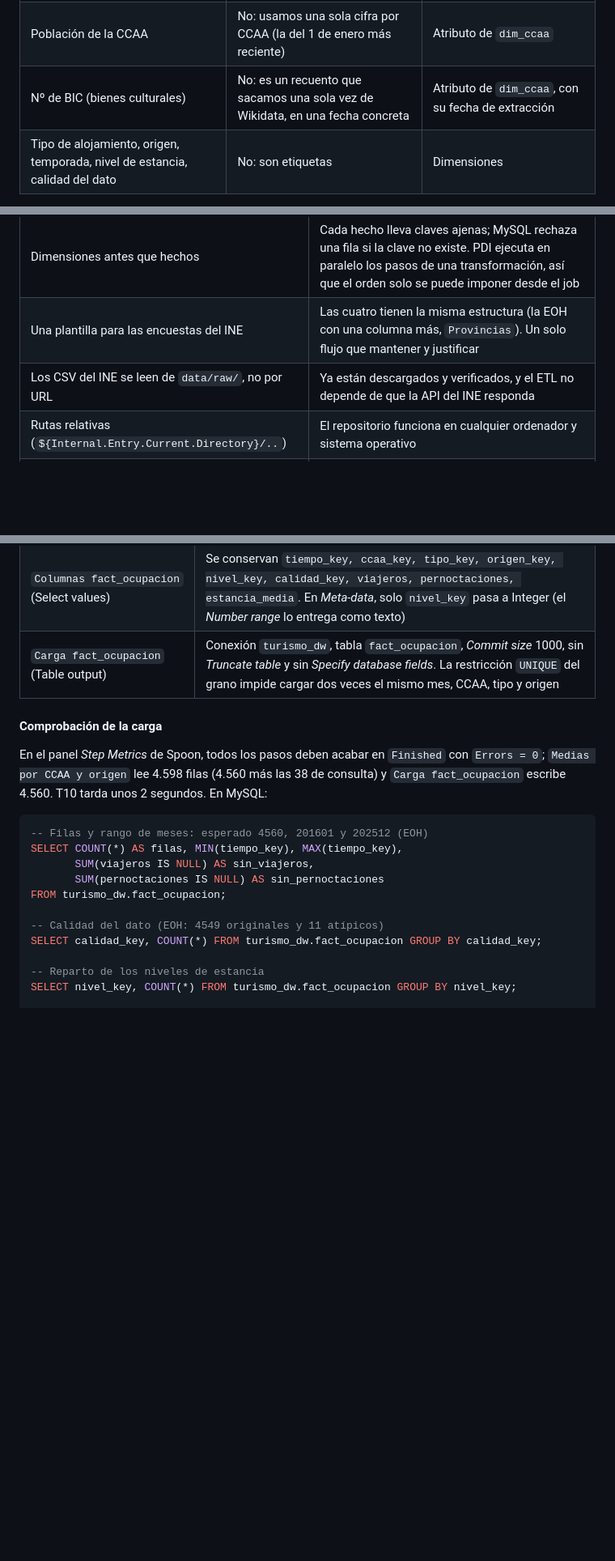
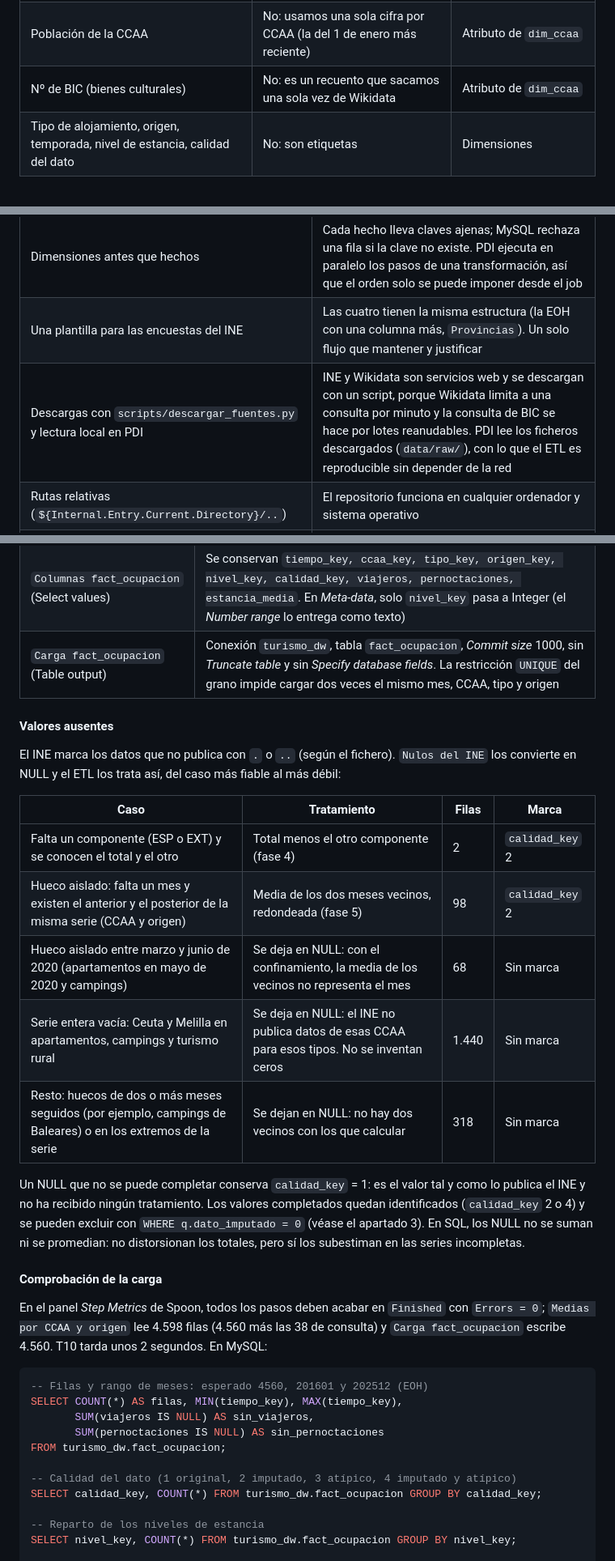
Before and after one commit to Ismael-Escribano/apd_practica, a Markdown page: README.md, 3 parts joined by grey strips. Shown at 81% size. Drawn GitHub-style; blank space fills up the shorter version.

```diff
--- a/README.md
+++ b/README.md
@@ -328,7 +328,7 @@ Script de creación: [`sql/01_crear_almacen_turismo.sql`](sql/01_crear_almacen_t
 |---|---|---|
 | Viajeros, pernoctaciones, estancia media | Sí: el INE publica un valor nuevo cada mes | Medidas de `fact_ocupacion` |
 | Población de la CCAA | No: usamos una sola cifra por CCAA (la del 1 de enero más reciente) | Atributo de `dim_ccaa` |
-| Nº de BIC (bienes culturales) | No: es un recuento que sacamos una sola vez de Wikidata, en una fecha concreta | Atributo de `dim_ccaa`, con su fecha de extracción |
+| Nº de BIC (bienes culturales) | No: es un recuento que sacamos una sola vez de Wikidata | Atributo de `dim_ccaa` |
 | Tipo de alojamiento, origen, temporada, nivel de estancia, calidad del dato | No: son etiquetas | Dimensiones |
 
 **2. Por qué la población y el patrimonio no son hechos.** Hay un valor de ocupación por cada mes, CCAA, tipo y origen, pero solo una población y un recuento de BIC por CCAA. Si los pusiéramos en la tabla de hechos, el mismo número se repetiría en cada fila mensual y, al sumar, saldrían resultados sin sentido. Ejemplo: un territorio con 8 millones de habitantes tiene 96 filas al año (12 meses × 4 tipos × 2 orígenes); al sumar un año completo, su población saldría como 768 millones. Como atributos de `dim_ccaa`, cada dato aparece una sola vez.
@@ -407,7 +407,7 @@ Herramienta: **Pentaho Data Integration (PDI, Kettle) 10.2 Community**. El ETL s
 | **Alcance temporal: 2016 a 2025** | Diez años naturales completos. 2026 se excluye porque el INE publica hasta agosto (septiembre en hoteles) y un año incompleto distorsiona la comparación anual y el porcentaje de extranjeros. Incluye 2020 y 2021 (pandemia) |
 | Dimensiones antes que hechos | Cada hecho lleva claves ajenas; MySQL rechaza una fila si la clave no existe. PDI ejecuta en paralelo los pasos de una transformación, así que el orden solo se puede imponer desde el job |
 | Una plantilla para las encuestas del INE | Las cuatro tienen la misma estructura (la EOH con una columna más, `Provincias`). Un solo flujo que mantener y justificar |
-| Los CSV del INE se leen de `data/raw/`, no por URL | Ya están descargados y verificados, y el ETL no depende de que la API del INE responda |
+| Descargas con `scripts/descargar_fuentes.py` y lectura local en PDI | INE y Wikidata son servicios web y se descargan con un script, porque Wikidata limita a una consulta por minuto y la consulta de BIC se hace por lotes reanudables. PDI lee los ficheros descargados (`data/raw/`), con lo que el ETL es reproducible sin depender de la red |
 | Rutas relativas (`${Internal.Entry.Current.Directory}/..`) | El repositorio funciona en cualquier ordenador y sistema operativo |
 | Credenciales de MySQL en variables | El repositorio es público; usuario y contraseña no se guardan en los `.ktr` |
 | Se marca, no se borra | Los valores imputados o atípicos se señalan en `dim_calidad_dato`; los datos de 2020 y 2021 son reales |
@@ -710,6 +714,20 @@ El flujo se bifurca en `Faltantes y control` (el paso copia las filas a las dos
 | `Columnas fact_ocupacion` (Select values) | Se conservan `tiempo_key, ccaa_key, tipo_key, origen_key, nivel_key, calidad_key, viajeros, pernoctaciones, estancia_media`. En *Meta-data*, solo `nivel_key` pasa a Integer (el *Number range* lo entrega como texto) |
 | `Carga fact_ocupacion` (Table output) | Conexión `turismo_dw`, tabla `fact_ocupacion`, *Commit size* 1000, sin *Truncate table* y sin *Specify database fields*. La restricción `UNIQUE` del grano impide cargar dos veces el mismo mes, CCAA, tipo y origen |
 
+#### Valores ausentes
+
+El INE marca los datos que no publica con `.` o `..` (según el fichero). `Nulos del INE` los convierte en NULL y el ETL los trata así, del caso más fiable al más débil:
+
+| Caso | Tratamiento | Filas | Marca |
+|---|---|---|---|
+| Falta un componente (ESP o EXT) y se conocen el total y el otro | Total menos el otro componente (fase 4) | 2 | `calidad_key` 2 |
+| Hueco aislado: falta un mes y existen el anterior y el posterior de la misma serie (CCAA y origen) | Media de los dos meses vecinos, redondeada (fase 5) | 98 | `calidad_key` 2 |
+| Hueco aislado entre marzo y junio de 2020 (apartamentos en mayo de 2020 y campings) | Se deja en NULL: con el confinamiento, la media de los vecinos no representa el mes | 68 | Sin marca |
+| Serie entera vacía: Ceuta y Melilla en apartamentos, campings y turismo rural | Se deja en NULL: el INE no publica datos de esas CCAA para esos tipos. No se inventan ceros | 1.440 | Sin marca |
+| Resto: huecos de dos o más meses seguidos (por ejemplo, campings de Baleares) o en los extremos de la serie | Se dejan en NULL: no hay dos vecinos con los que calcular | 318 | Sin marca |
+
+Un NULL que no se puede completar conserva `calidad_key` = 1: es el valor tal y como lo publica el INE y no ha recibido ningún tratamiento. Los valores completados quedan identificados (`calidad_key` 2 o 4) y se pueden excluir con `WHERE q.dato_imputado = 0` (véase el apartado 3). En SQL, los NULL no se suman ni se promedian: no distorsionan los totales, pero sí los subestiman en las series incompletas.
+
 #### Comprobación de la carga
 
 En el panel *Step Metrics* de Spoon, todos los pasos deben acabar en `Finished` con `Errors = 0`; `Medias por CCAA y origen` lee 4.598 filas (4.560 más las 38 de consulta) y `Carga fact_ocupacion` escribe 4.560. T10 tarda unos 2 segundos. En MySQL:
@@ -721,7 +739,7 @@ SELECT COUNT(*) AS filas, MIN(tiempo_key), MAX(tiempo_key),
        SUM(pernoctaciones IS NULL) AS sin_pernoctaciones
 FROM turismo_dw.fact_ocupacion;
 
--- Calidad del dato (EOH: 4549 originales y 11 atípicos)
+-- Calidad del dato (1 original, 2 imputado, 3 atípico, 4 imputado y atípico)
 SELECT calidad_key, COUNT(*) FROM turismo_dw.fact_ocupacion GROUP BY calidad_key;
 
 -- Reparto de los niveles de estancia
```
Also changed, not shown: other parts of README.md (+21 -3 lines), docs/T10_eoh.png, 4 other files.
